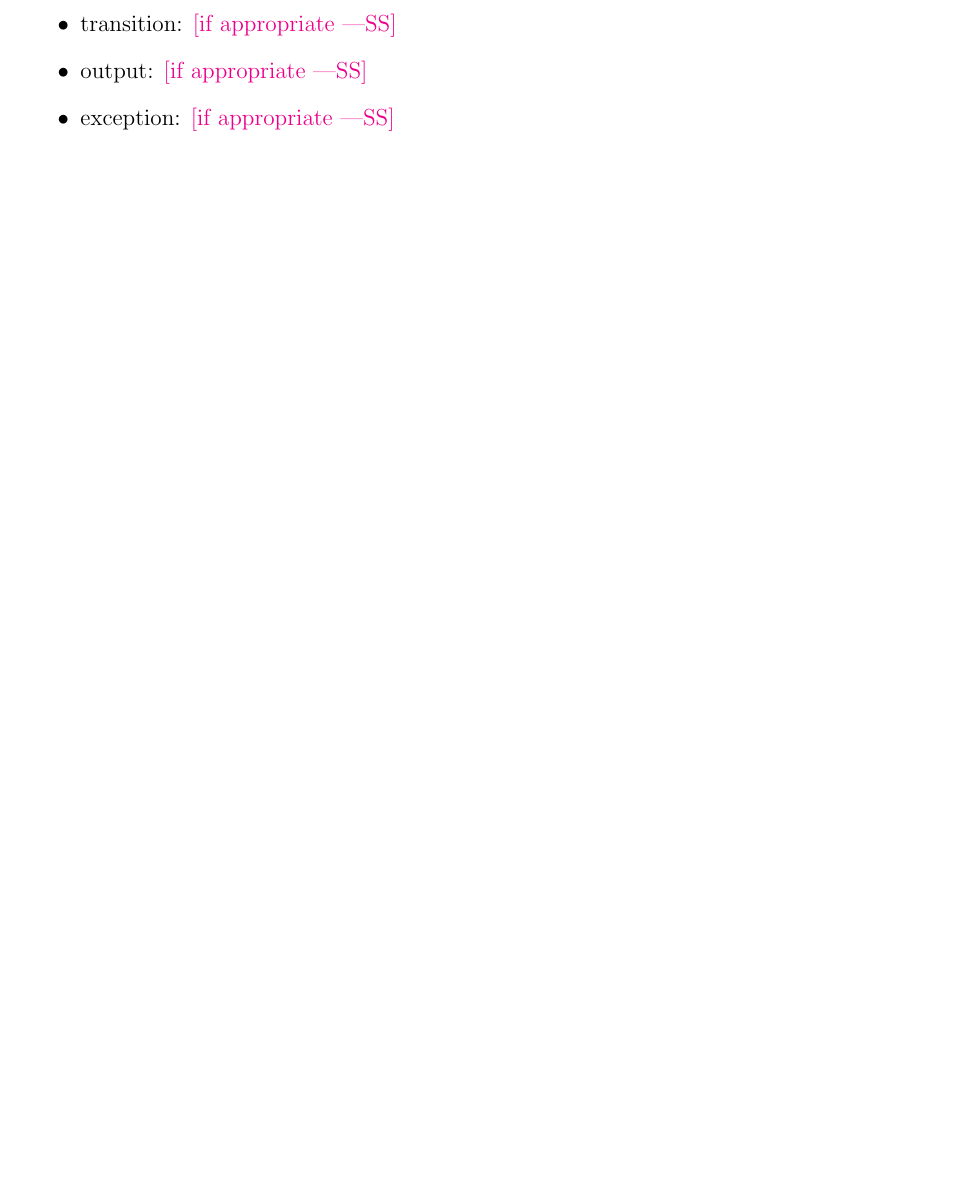
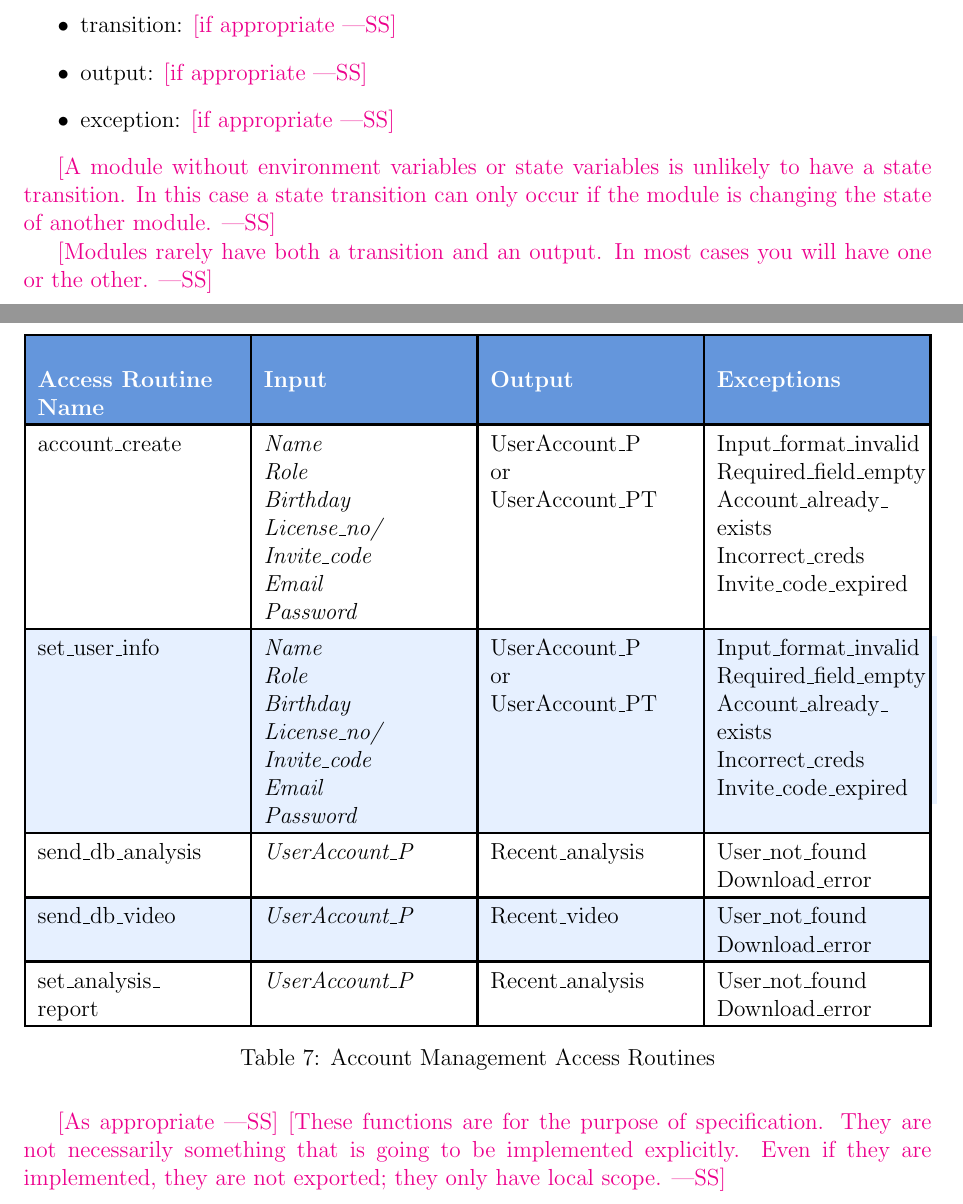
Before and after one commit to M9Huynh/technically-functional, a LaTeX document (docs/Design/SoftDetailedDes/MIS.tex): part of page 12 of 35 before the commit and two parts of pages 15 and 16 of 39 after it, the two joined at a grey line, cut so that both start at the same text, the shorter picture padded with empty space. Compiled offline with pdfLaTeX.

Commit message:
trying to fix table colours. Added functions to Home and Generator modules

```diff
--- a/docs/Design/SoftDetailedDes/MIS.tex
+++ b/docs/Design/SoftDetailedDes/MIS.tex
@@ -396,0 +401 @@ This module's purpose is to display the most recent report, an overall analysis
+\color{white}\textbf{Access Routine Name} & \color{white}\textbf{Input} & \color{white}\textbf{Output} & \color{white}\textbf{Exceptions} \\
@@ -396,0 +466 @@ This module's purpose is to display the most recent report, an overall analysis
+\color{white}\textbf{Access Routine Name} & \color{white}\textbf{Input} & \color{white}\textbf{Output} & \color{white}\textbf{Exceptions} \\
@@ -418,6 +508,59 @@ $0 < A < length(A) \cap A[i] \notin \emptyset$ \\
 \item output: \wss{if appropriate}
 \item exception: \wss{if appropriate}
 \end{itemize}
+
+\wss{A module without environment variables or state variables is unlikely to
+  have a state transition.  In this case a state transition can only occur if
+  the module is changing the state of another module.}
+
+\wss{Modules rarely have both a transition and an output.  In most cases you
+  will have one or the other.}
+
+\newpage
+
+\subsubsection{Local Functions}
+\begin{table}[h]
+\centering
+\rowcolors{2}{tableblue}{white}
+\setlength{\extrarowheight}{3pt}
+\setlength{\arrayrulewidth}{1.2pt}
+
+\begin{tabularx}{\textwidth}{|>{\raggedright\arraybackslash}X|>{\raggedright\arraybackslash}X|>{\raggedright\arraybackslash}X|>{\raggedright\arraybackslash}X|}
+\hline
+\rowcolor{headerblue}
+\color{white}\textbf{Access Routine Name} & \color{white}\textbf{Input} & \color{white}\textbf{Output} & \color{white}\textbf{Exceptions} \\
+
+\hline
+account\_create & \makecell[lt]{\textit{Name}\\\textit{Role}\\\textit{Birthday}\\\textit{License\_no/}\\\textit{Invite\_code}\\\textit{Email}\\\textit{Password}} & \makecell[lt]{UserAccount\_P\\or\\UserAccount\_PT} & \makecell[lt]{Input\_format\_invalid\\Required\_field\_empty\\Account\_already\_\\exists\\Incorrect\_creds\\Invite\_code\_expired} \\ %creates a profile
+\hline
+
+set\_user\_info & \makecell[lt]{\textit{Name}\\\textit{Role}\\\textit{Birthday}\\\textit{License\_no/}\\\textit{Invite\_code}\\\textit{Email}\\\textit{Password}} & \makecell[lt]{UserAccount\_P\\or\\UserAccount\_PT} & \makecell[lt]{Input\_format\_invalid\\Required\_field\_empty\\Account\_already\_\\exists\\Incorrect\_creds\\Invite\_code\_expired} \\ %set info on db
+\hline
+
+%get\_profile & \makecell[lt]{\textit{Name}\\\textit{Birthday}} & UserAccount & \makecell[lt]{wrong\_email\_\\password} \\  %don't need? same as get user db info
+%\hline
+
+send\_db\_analysis & \makecell[lt]{\textit{UserAccount\_P}} & Recent\_analysis& \makecell[lt]{User\_not\_found\\Download\_error} \\  %get analysis - maybe remove?
+\hline
+
+send\_db\_video & \makecell[lt]{\textit{UserAccount\_P}} & Recent\_video & \makecell[lt]{User\_not\_found\\Download\_error} \\  %get analysis - maybe remove?
+\hline
+
+set\_analysis\_ \newline report & \makecell[lt]{\textit{UserAccount\_P}} & Recent\_analysis & \makecell[lt]{User\_not\_found\\Download\_error} \\  %get analysis - maybe remove?
+\hline
+
+\end{tabularx}
+\caption{Account Management Access Routines}
+\label{tab:account_routines}
+\end{table}
+
+
+\wss{As appropriate} \wss{These functions are for the purpose of specification.
+  They are not necessarily something that is going to be implemented
+  explicitly.  Even if they are implemented, they are not exported; they only
+  have local scope.}
+
+\newpage
 
 %%%%%%%%%%%%%%%%%%%%%%%%%%%%%%%%%%%%%%%%%%%%%%%%%%%%%%%%%%%%%%%%%%%%
 \subsection{Module - Analyze}
```
Also changed, not shown: docs/Design/SoftDetailedDes/MIS.pdf, docs/Design/SoftDetailedDes/MIS.tex (100 more changed lines).
